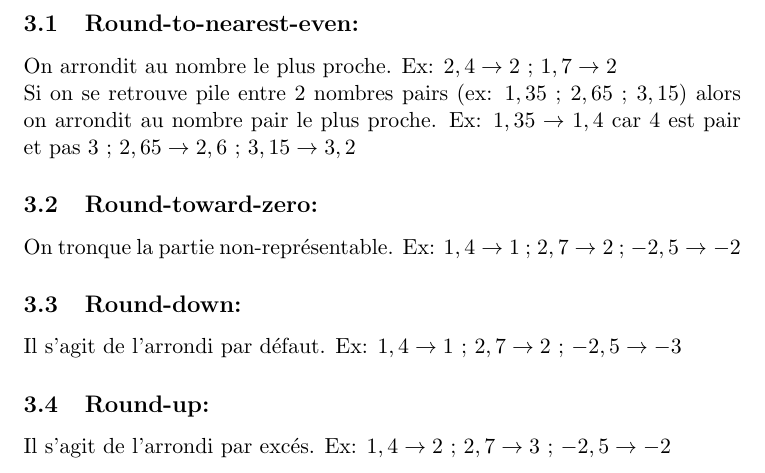
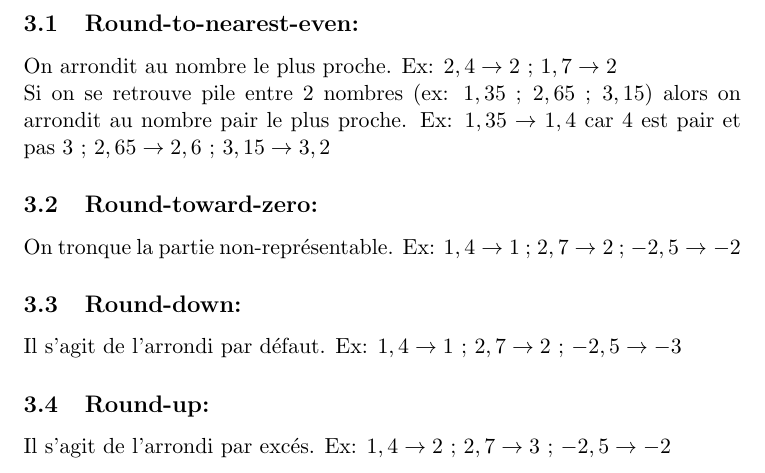
Before and after one commit to UMonsInfoCollab/BAB1-INFO, a LaTeX document (fonctionnement_ordinateurs/Syntheses/jaunart_gilles/IEEE754/synthese.tex): part of page 3 of 4, cut so that both start at the same text. Compiled offline with pdfLaTeX.

Commit message:
erreur resolue au point 3.1

```diff
--- a/fonctionnement_ordinateurs/Syntheses/jaunart_gilles/IEEE754/synthese.tex
+++ b/fonctionnement_ordinateurs/Syntheses/jaunart_gilles/IEEE754/synthese.tex
@@ -67,7 +67,7 @@ Ici l'exposant est fixe, $e=1$. On pose $x=\frac{m}{2^M}.2^{1-B}$, ce qui permet
 
 \subsection{Round-to-nearest-even:}
 On arrondit au nombre le plus proche. Ex: $2,4 \rightarrow 2$ ; $1,7 \rightarrow 2$ \\
-Si on se retrouve pile entre 2 nombres pairs (ex: $1,35$ ; $2,65$ ; $3,15$) alors on arrondit au nombre pair le plus proche. Ex: $1,35 \rightarrow 1,4$ car $4$ est pair et pas $3$ ;
+Si on se retrouve pile entre 2 nombres (ex: $1,35$ ; $2,65$ ; $3,15$) alors on arrondit au nombre pair le plus proche. Ex: $1,35 \rightarrow 1,4$ car $4$ est pair et pas $3$ ;
 $2,65 \rightarrow 2,6$ ; $3,15 \rightarrow 3,2$
 
 \subsection{Round-toward-zero:}
```
Also changed, not shown: fonctionnement_ordinateurs/Syntheses/jaunart_gilles/IEEE754/synthese.pdf.
